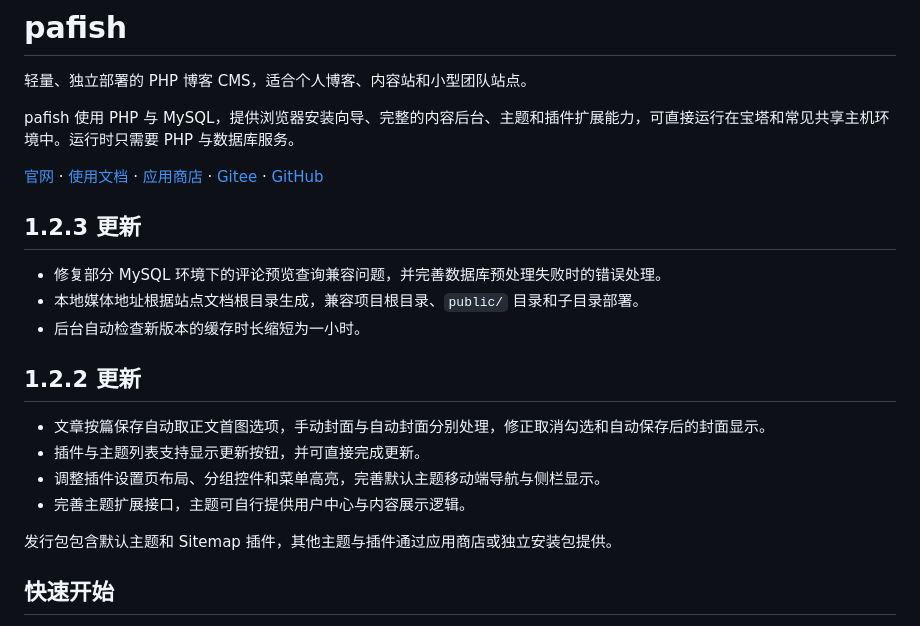
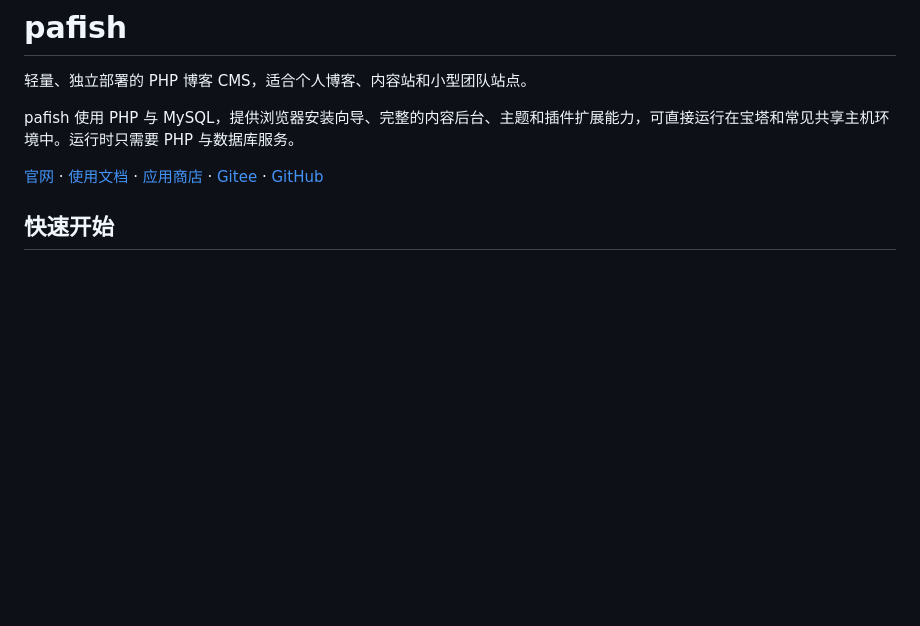
Before and after one commit to shuyu0131/pafish-php, a Markdown page: README.md, the part around the change. Rendered like a GitHub page; blank space fills up the shorter version.

Commit message:
update README.md.
Signed-off-by: 属余 <18239305833@163.com>

```diff
--- a/README.md
+++ b/README.md
@@ -6,20 +6,6 @@ pafish 使用 PHP 与 MySQL，提供浏览器安装向导、完整的内容后
 
 [官网](https://www.pafish.cn) · [使用文档](https://www.pafish.cn/docs) · [应用商店](https://www.pafish.cn/store) · [Gitee](https://gitee.com/shuyugit/pafish-php) · [GitHub](https://github.com/shuyu0131/pafish-php)
 
-## 1.2.3 更新
-
-- 修复部分 MySQL 环境下的评论预览查询兼容问题，并完善数据库预处理失败时的错误处理。
-- 本地媒体地址根据站点文档根目录生成，兼容项目根目录、`public/` 目录和子目录部署。
-- 后台自动检查新版本的缓存时长缩短为一小时。
-
-## 1.2.2 更新
-
-- 文章按篇保存自动取正文首图选项，手动封面与自动封面分别处理，修正取消勾选和自动保存后的封面显示。
-- 插件与主题列表支持显示更新按钮，并可直接完成更新。
-- 调整插件设置页布局、分组控件和菜单高亮，完善默认主题移动端导航与侧栏显示。
-- 完善主题扩展接口，主题可自行提供用户中心与内容展示逻辑。
-
-发行包包含默认主题和 Sitemap 插件，其他主题与插件通过应用商店或独立安装包提供。
 
 ## 快速开始
 
```
